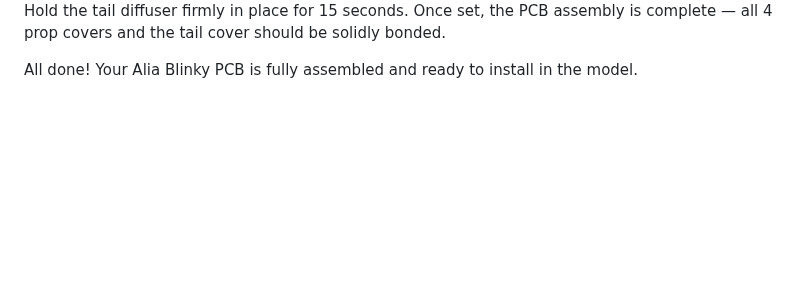
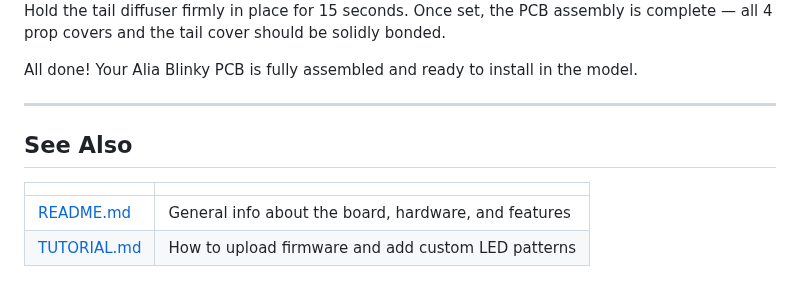
Before and after one commit to johncohn/alia_blinky, a Markdown page: SOLDER.md, the part around the change. Rendered like a GitHub page; blank space fills up the shorter version.

```diff
--- a/SOLDER.md
+++ b/SOLDER.md
@@ -303,3 +303,12 @@ Spray the tail LED location on the PCB with accelerator, then immediately press
 Hold the tail diffuser firmly in place for 15 seconds. Once set, the PCB assembly is complete — all 4 prop covers and the tail cover should be solidly bonded.
 
 All done! Your Alia Blinky PCB is fully assembled and ready to install in the model.
+
+---
+
+## See Also
+
+| | |
+|---|---|
+| [README.md](README.md) | General info about the board, hardware, and features |
+| [TUTORIAL.md](TUTORIAL.md) | How to upload firmware and add custom LED patterns |
```
Also changed, not shown: README.md (+4 -4 lines), TUTORIAL.md (+9 -0 lines), images/qr_solder.png (added), images/qr_tutorial.png (added).
